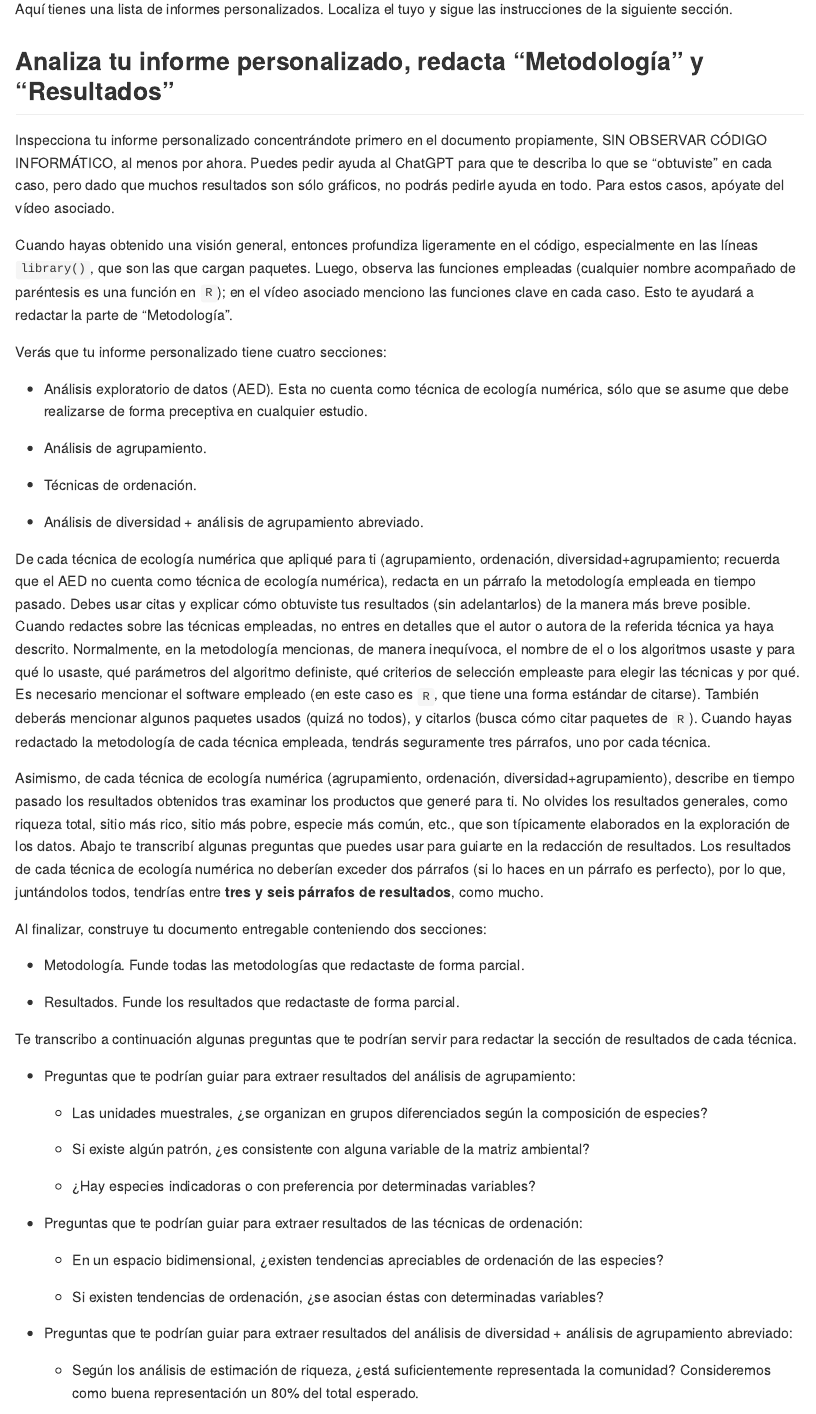
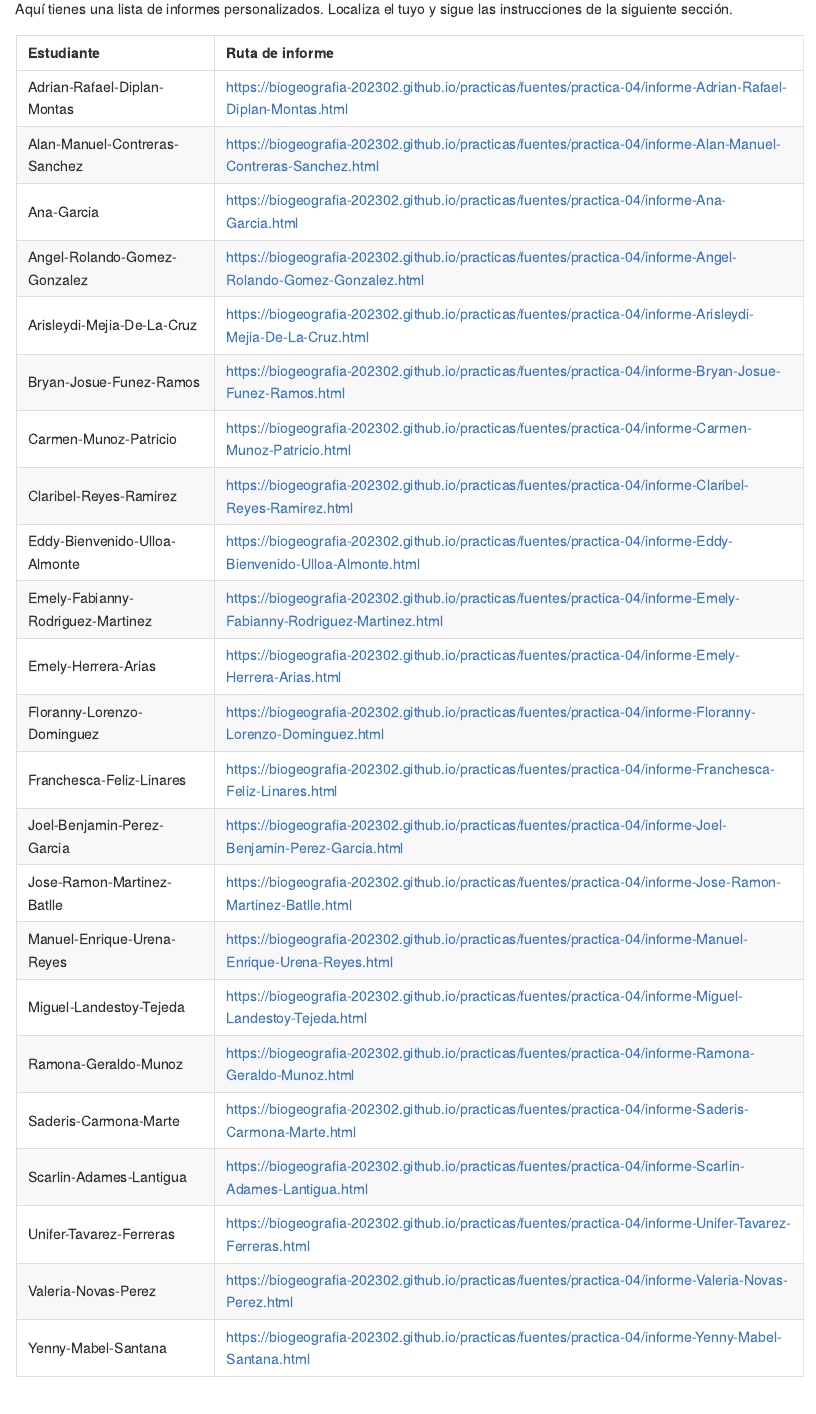
Before and after one commit to biogeografia-202302/practicas, an R Markdown document (practica-04.Rmd): the page in a window 1100 px wide, from 760 px down. The pictures show the output file practica-04.md that the author committed with the source, drawn offline in the style of GitHub.

Commit message:
UPDATE  assignment 4

````diff
--- a/practica-04.Rmd
+++ b/practica-04.Rmd
@@ -53,7 +53,7 @@ Elaboré informes personalizados usando datos ficticios y aplicando técnicas de
 
 Aquí tienes una lista de informes personalizados. Localiza el tuyo y sigue las instrucciones de la siguiente sección.
 
-```{r, echo=F}
+```{r, echo=F, eval=T}
 # Cargar las bibliotecas necesarias
 library(tidyverse)
 library(vegan)
@@ -129,11 +129,15 @@ for (res in resultados) {
 
 
 
-```{r, echo=F, include=F}
+```{r, echo=F, include=F, eval=T}
 # Generar informes
 nombres_ajustados <- iconv(
       gsub(" ", "-", estudiantes$`Nombres y apellidos`),
       from = "UTF-8", to = "ASCII//TRANSLIT")
+```
+
+
+```{r, echo=F, include=F}
 # for (i in nombres_ajustados[1]) {
 for (i in nombres_ajustados) {
   nombre_salida <- paste0(fuentes_practica, "informe-", i, ".html")
@@ -151,7 +155,7 @@ for (i in nombres_ajustados) {
 
 
 
-```{r, echo=F}
+```{r, echo=F, eval=T}
 data.frame(Estudiante = nombres_ajustados,
            `Ruta de informe` = paste0("[https://biogeografia-202302.github.io/practicas/", fuentes_practica, "informe-", nombres_ajustados, ".html](https://biogeografia-202302.github.io/practicas/", fuentes_practica, "informe-", nombres_ajustados, ".html)"), check.names = F) %>%
   kable(format = 'markdown')
````
Also changed, not shown: practica-04.md, practica-04.Rmd (2 more changed lines).
